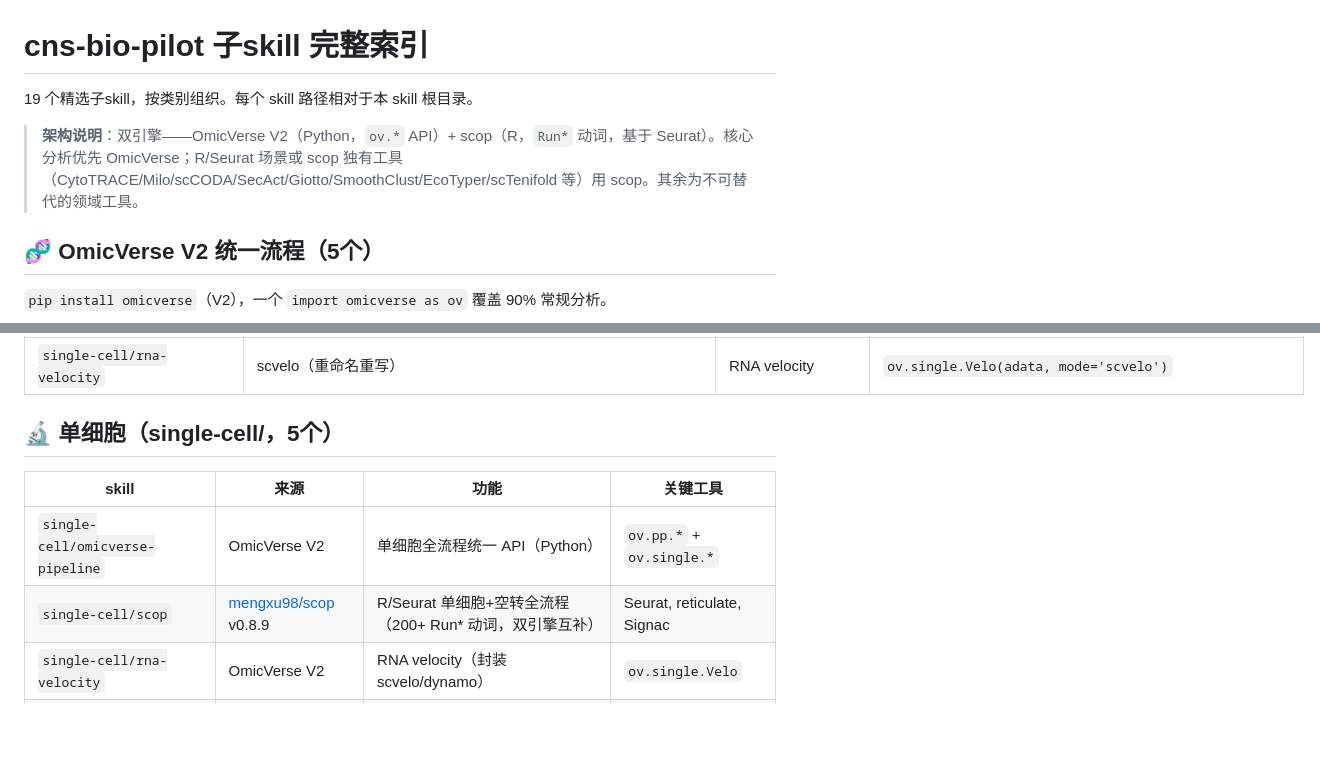
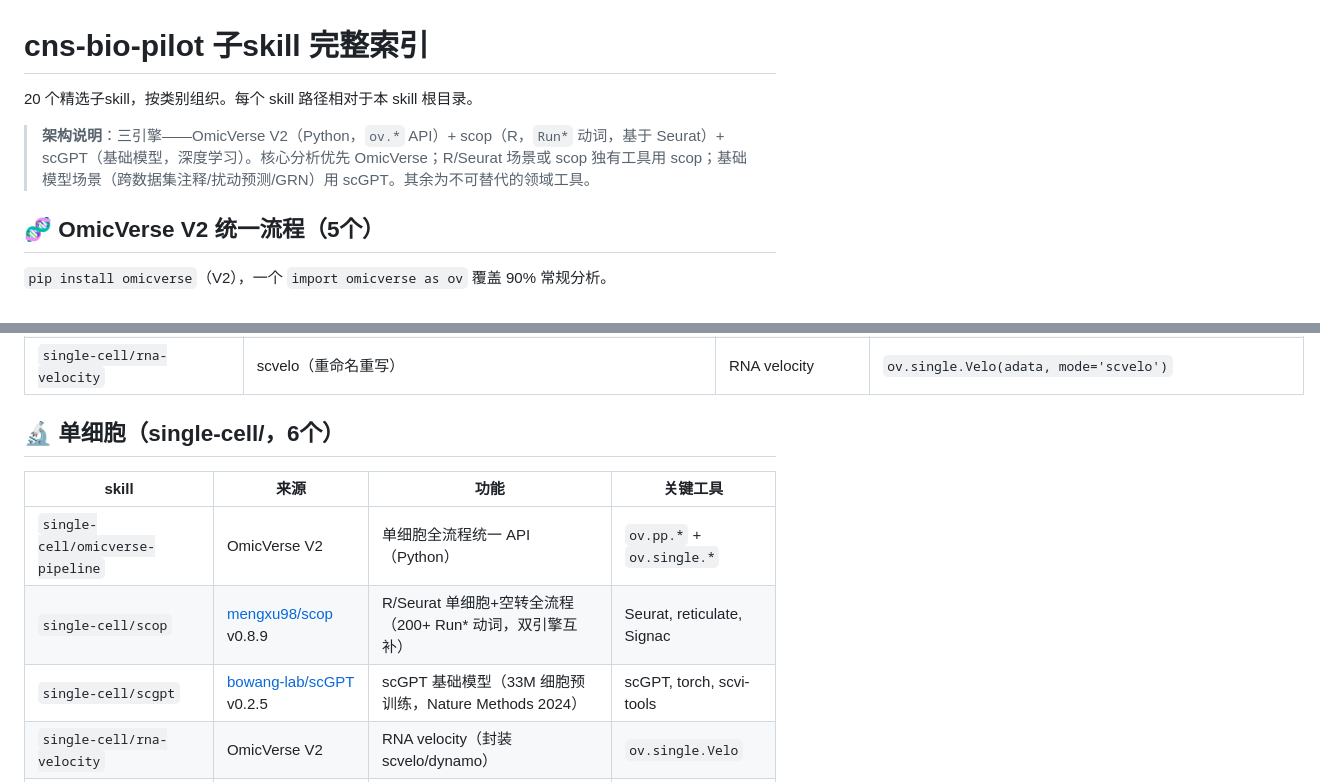
Before and after one commit to Lyao-lab/cns-bio-pilot, a Markdown page: references/README.md, 2 parts joined by grey strips. GitHub-like rendering; blank space fills up the shorter version.

```diff
--- a/references/README.md
+++ b/references/README.md
@@ -1,8 +1,8 @@
 # cns-bio-pilot 子skill 完整索引
 
-19 个精选子skill，按类别组织。每个 skill 路径相对于本 skill 根目录。
+20 个精选子skill，按类别组织。每个 skill 路径相对于本 skill 根目录。
 
-> **架构说明**：双引擎——OmicVerse V2（Python，`ov.*` API）+ scop（R，`Run*` 动词，基于 Seurat）。核心分析优先 OmicVerse；R/Seurat 场景或 scop 独有工具（CytoTRACE/Milo/scCODA/SecAct/Giotto/SmoothClust/EcoTyper/scTenifold 等）用 scop。其余为不可替代的领域工具。
+> **架构说明**：三引擎——OmicVerse V2（Python，`ov.*` API）+ scop（R，`Run*` 动词，基于 Seurat）+ scGPT（基础模型，深度学习）。核心分析优先 OmicVerse；R/Seurat 场景或 scop 独有工具用 scop；基础模型场景（跨数据集注释/扰动预测/GRN）用 scGPT。其余为不可替代的领域工具。
 
 ## 🧬 OmicVerse V2 统一流程（5个）
 
@@ -16,12 +16,13 @@
 | `visualization/omicverse-plotting` | heatmap/volcano-plot/specialized-omics-plots/interactive-visualization | 统一绘图（80+ 函数） | `ov.plot_set()`, `ov.pl.*` |
 | `single-cell/rna-velocity` | scvelo（重命名重写） | RNA velocity | `ov.single.Velo(adata, mode='scvelo')` |
 
-## 🔬 单细胞（single-cell/，5个）
+## 🔬 单细胞（single-cell/，6个）
 
 | skill | 来源 | 功能 | 关键工具 |
 |---|---|---|---|
 | `single-cell/omicverse-pipeline` | OmicVerse V2 | 单细胞全流程统一 API（Python） | `ov.pp.*` + `ov.single.*` |
 | `single-cell/scop` | [mengxu98/scop](https://github.com/mengxu98/scop) v0.8.9 | R/Seurat 单细胞+空转全流程（200+ Run* 动词，双引擎互补） | Seurat, reticulate, Signac |
+| `single-cell/scgpt` | [bowang-lab/scGPT](https://github.com/bowang-lab/scGPT) v0.2.5 | scGPT 基础模型（33M 细胞预训练，Nature Methods 2024） | scGPT, torch, scvi-tools |
 | `single-cell/rna-velocity` | OmicVerse V2 | RNA velocity（封装 scvelo/dynamo） | `ov.single.Velo` |
 | `single-cell/perturb-seq` | OpenClaw | Perturb-seq/CRISPR筛选 | pertpy, Cassiopeia |
 | `single-cell/research-planner` | aipoch | 单细胞课题设计（方法论） | 零代码，9个references |
```
Also changed, not shown: SKILL.md (+4 -3 lines), 1 other file.
